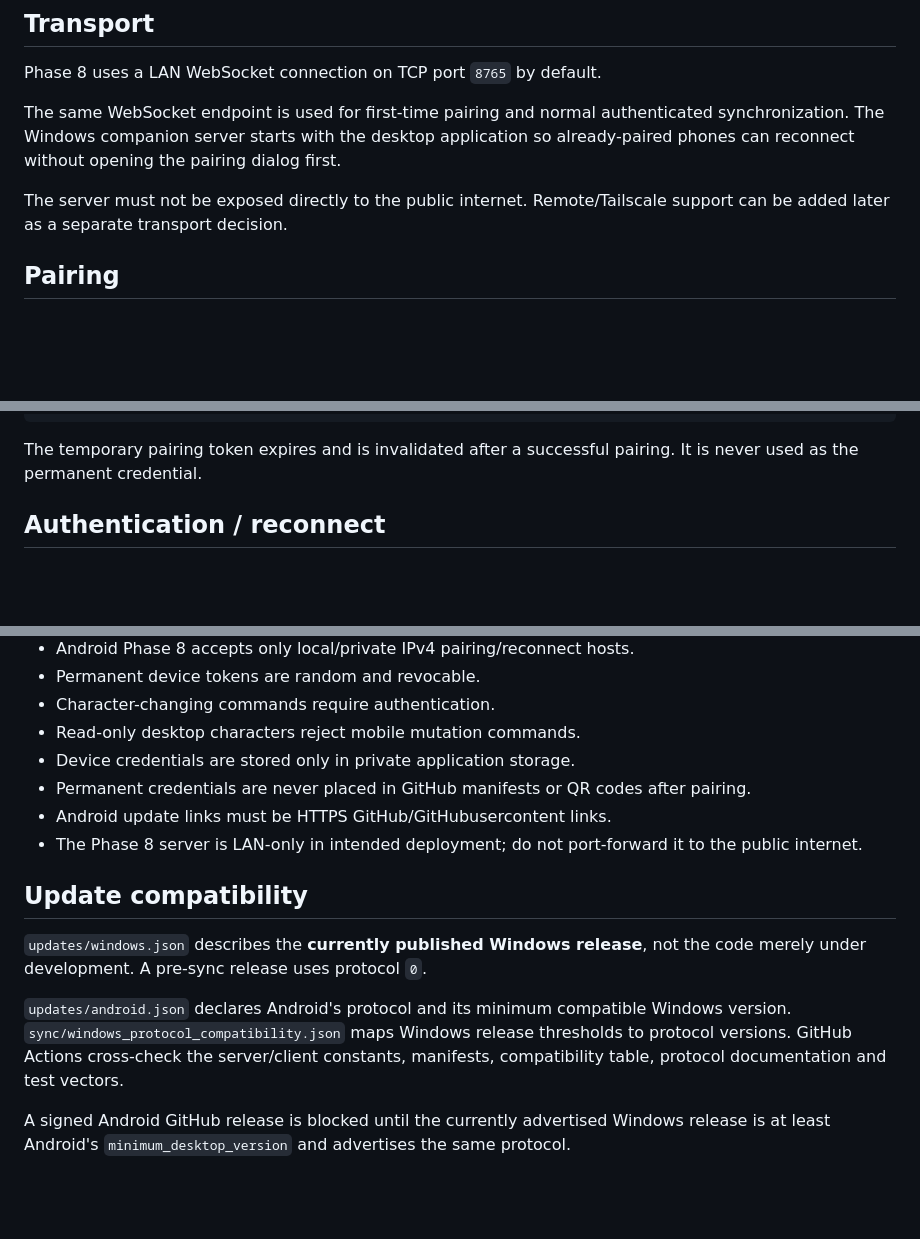
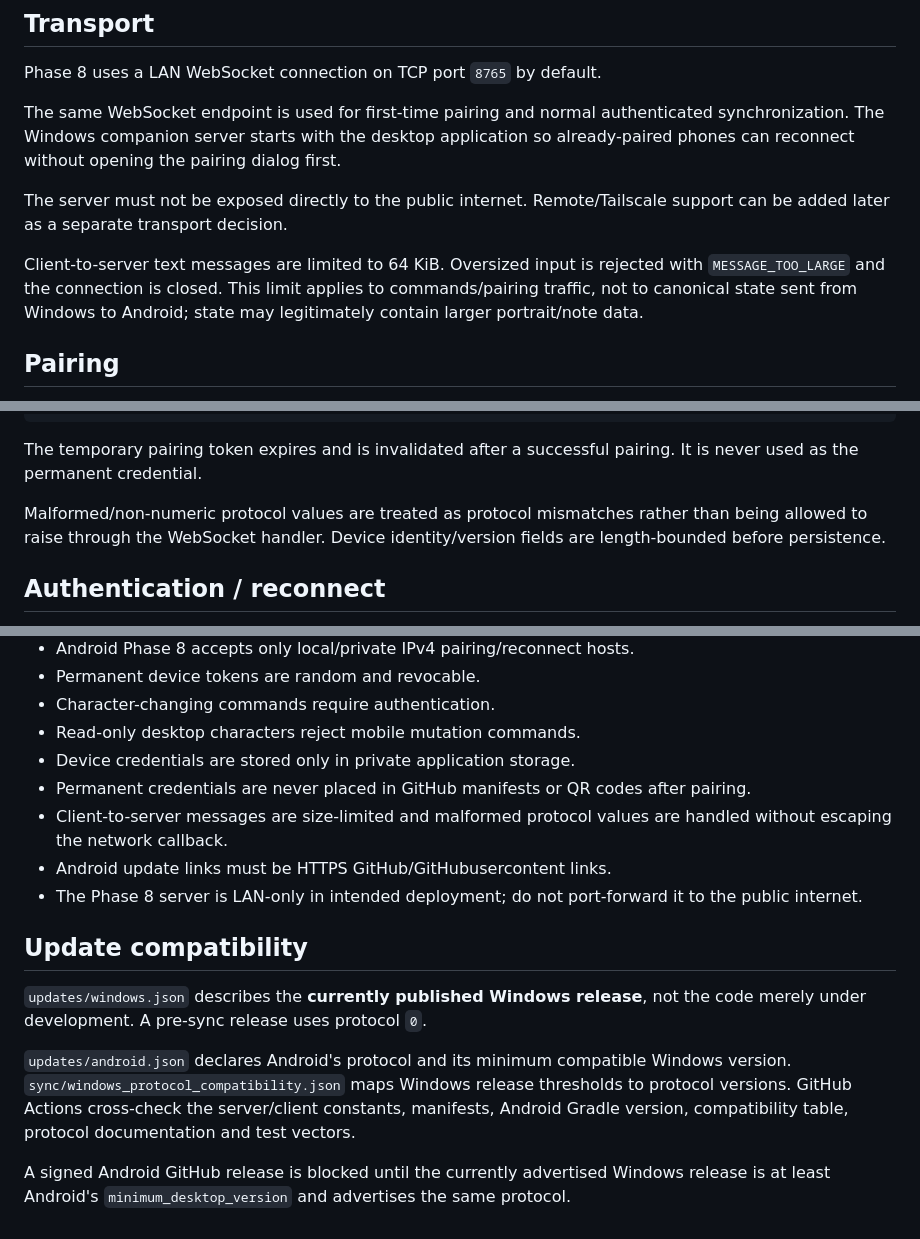
Before and after one commit to almogbell/DID-Character-Sheet, a Markdown page: sync/protocol-v1.md, 3 parts joined by grey strips. Drawn GitHub-style; blank space fills up the shorter version.

Commit message:
Document sync input limits and state errors

````diff
--- a/sync/protocol-v1.md
+++ b/sync/protocol-v1.md
@@ -13,6 +13,8 @@ Phase 8 uses a LAN WebSocket connection on TCP port `8765` by default.
 The same WebSocket endpoint is used for first-time pairing and normal authenticated synchronization. The Windows companion server starts with the desktop application so already-paired phones can reconnect without opening the pairing dialog first.
 
 The server must not be exposed directly to the public internet. Remote/Tailscale support can be added later as a separate transport decision.
+
+Client-to-server text messages are limited to 64 KiB. Oversized input is rejected with `MESSAGE_TOO_LARGE` and the connection is closed. This limit applies to commands/pairing traffic, not to canonical state sent from Windows to Android; state may legitimately contain larger portrait/note data.
 
 ## Pairing
 
@@ -59,6 +61,8 @@ Windows exchanges the temporary pairing token for a persistent device token:
 ```
 
 The temporary pairing token expires and is invalidated after a successful pairing. It is never used as the permanent credential.
+
+Malformed/non-numeric protocol values are treated as protocol mismatches rather than being allowed to raise through the WebSocket handler. Device identity/version fields are length-bounded before persistence.
 
 ## Authentication / reconnect
 
@@ -203,6 +209,7 @@ Android may retain the last received state for display, but disconnected state i
 - Read-only desktop characters reject mobile mutation commands.
 - Device credentials are stored only in private application storage.
 - Permanent credentials are never placed in GitHub manifests or QR codes after pairing.
+- Client-to-server messages are size-limited and malformed protocol values are handled without escaping the network callback.
 - Android update links must be HTTPS GitHub/GitHubusercontent links.
 - The Phase 8 server is LAN-only in intended deployment; do not port-forward it to the public internet.
 
@@ -210,6 +217,6 @@ Android may retain the last received state for display, but disconnected state i
 
 `updates/windows.json` describes the **currently published Windows release**, not the code merely under development. A pre-sync release uses protocol `0`.
 
-`updates/android.json` declares Android's protocol and its minimum compatible Windows version. `sync/windows_protocol_compatibility.json` maps Windows release thresholds to protocol versions. GitHub Actions cross-check the server/client constants, manifests, compatibility table, protocol documentation and test vectors.
+`updates/android.json` declares Android's protocol and its minimum compatible Windows version. `sync/windows_protocol_compatibility.json` maps Windows release thresholds to protocol versions. GitHub Actions cross-check the server/client constants, manifests, Android Gradle version, compatibility table, protocol documentation and test vectors.
 
 A signed Android GitHub release is blocked until the currently advertised Windows release is at least Android's `minimum_desktop_version` and advertises the same protocol.
````
Also changed, not shown: other parts of sync/protocol-v1.md (+2 -0 lines).
